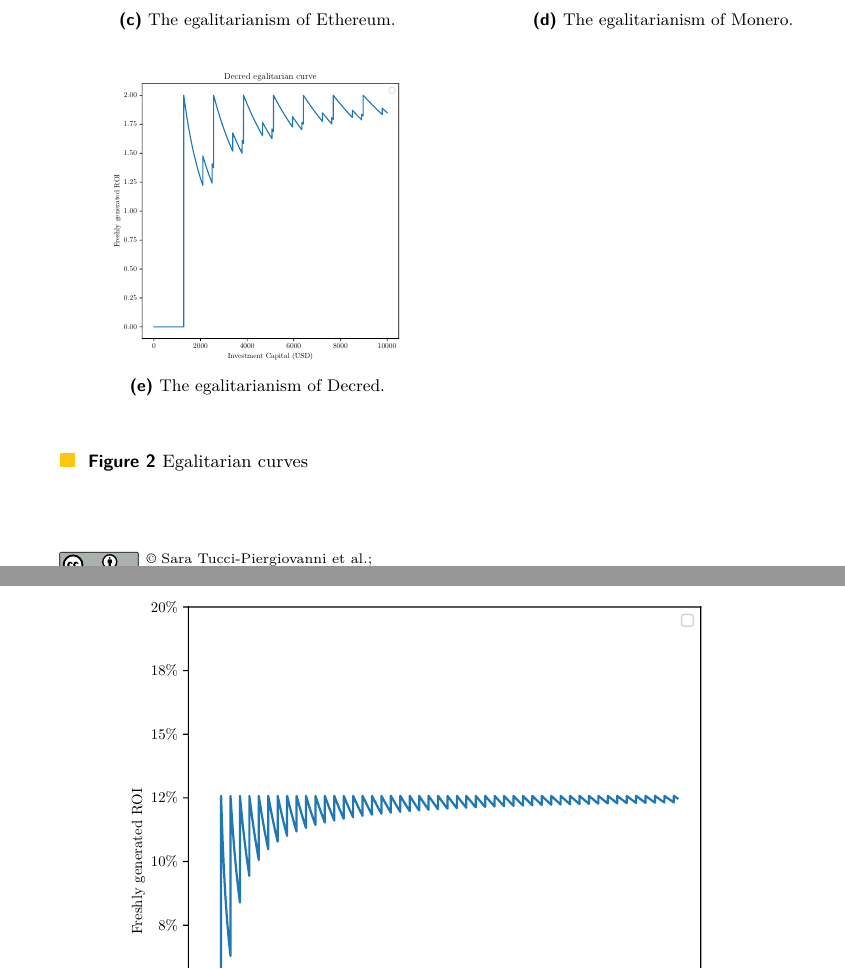
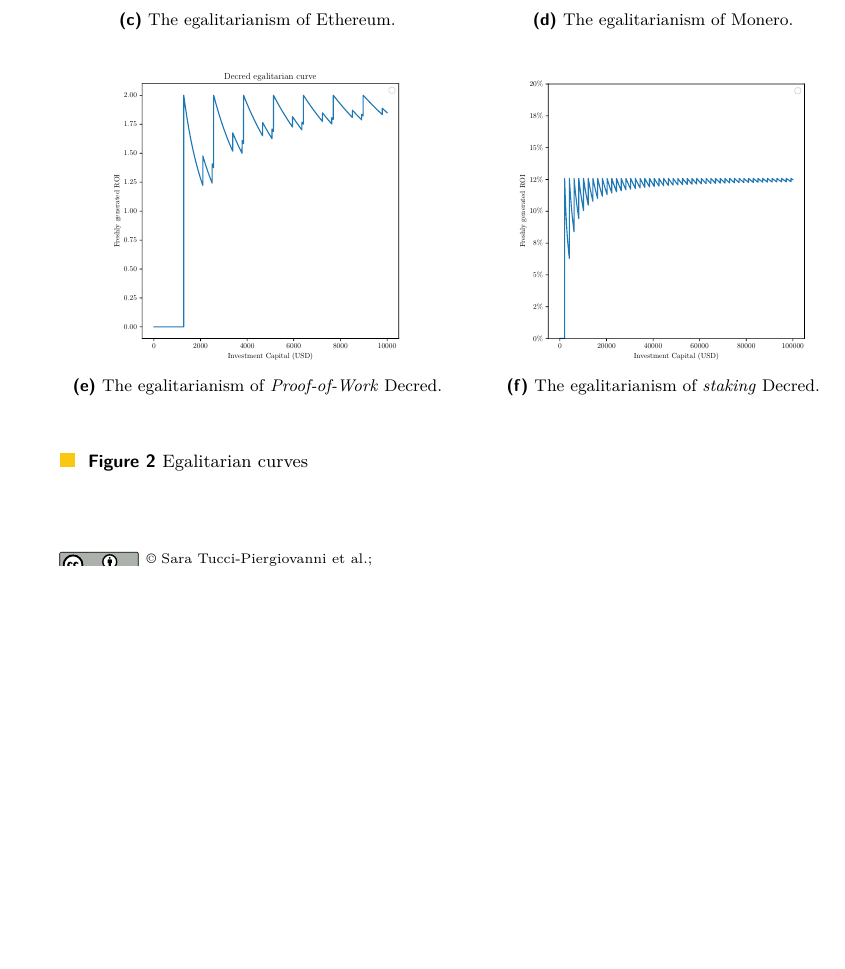
Before and after one commit to decrypto-org/egalitarianism, a LaTeX thesis (egalitarianism.tex, which reads experiments.tex): two parts of pages 12 and 13 of 19 before the commit and part of page 12 of 18 after it, the two joined at a grey line, cut so that both start at the same text, the shorter picture padded with empty space. Compiled offline with pdfLaTeX.

Commit message:
Move decred pos figure

```diff
--- a/experiments.tex
+++ b/experiments.tex
@@ -175,7 +175,8 @@
   \placesubfigure{ltc_dp_10K_12_months.pdf}{fig:ltc_dp_10K_12_months}{The egalitarianism of Litecoin.}{0.75}{0.5}
   \placesubfigure{eth_dp_10K_12_months.pdf}{fig:eth_dp_10K_12_months}{The egalitarianism of Ethereum.}{0.75}{0.5}
   \placesubfigure{xmr_dp_10K_12_months.pdf}{fig:xmr_dp_10K_12_months}{The egalitarianism of Monero.}{0.75}{0.5}
-  \placesubfigure{dcr_dp_10K_12_months.pdf}{fig:dcr_dp_10K_12_months}{The egalitarianism of Decred.}{0.75}{0.5}
+  \placesubfigure{dcr_dp_10K_12_months.pdf}{fig:dcr_dp_10K_12_months}{The egalitarianism of \emph{Proof-of-Work} Decred.}{0.75}{0.5}
+  \placesubfigure{decred-stake.pdf}{fig:decred-stake}{The egalitarianism of \emph{staking} Decred.}{0.75}{0.5}
   \caption{Egalitarian curves}
   \label{fig:egalitarian_curves}
 \end{figure}
```
Also changed, not shown: experiments.tex (1 more changed lines).
